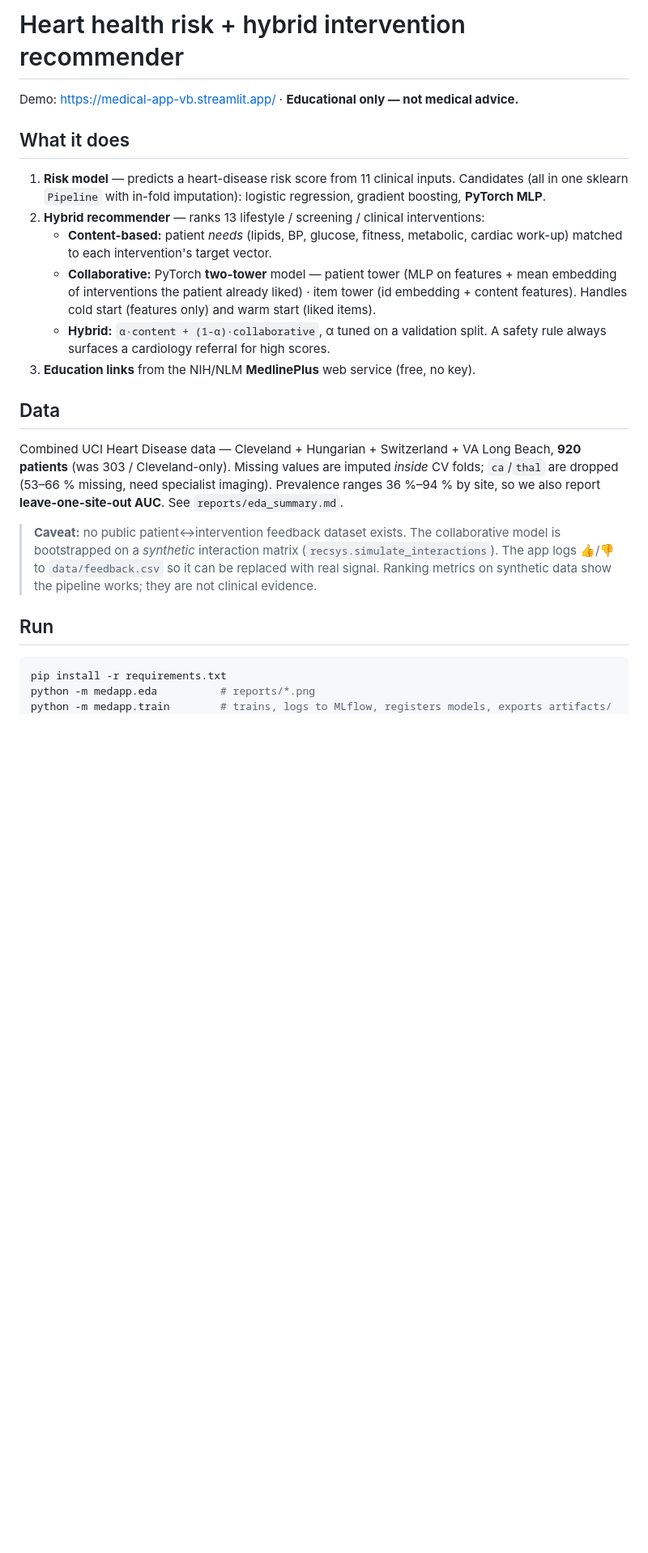
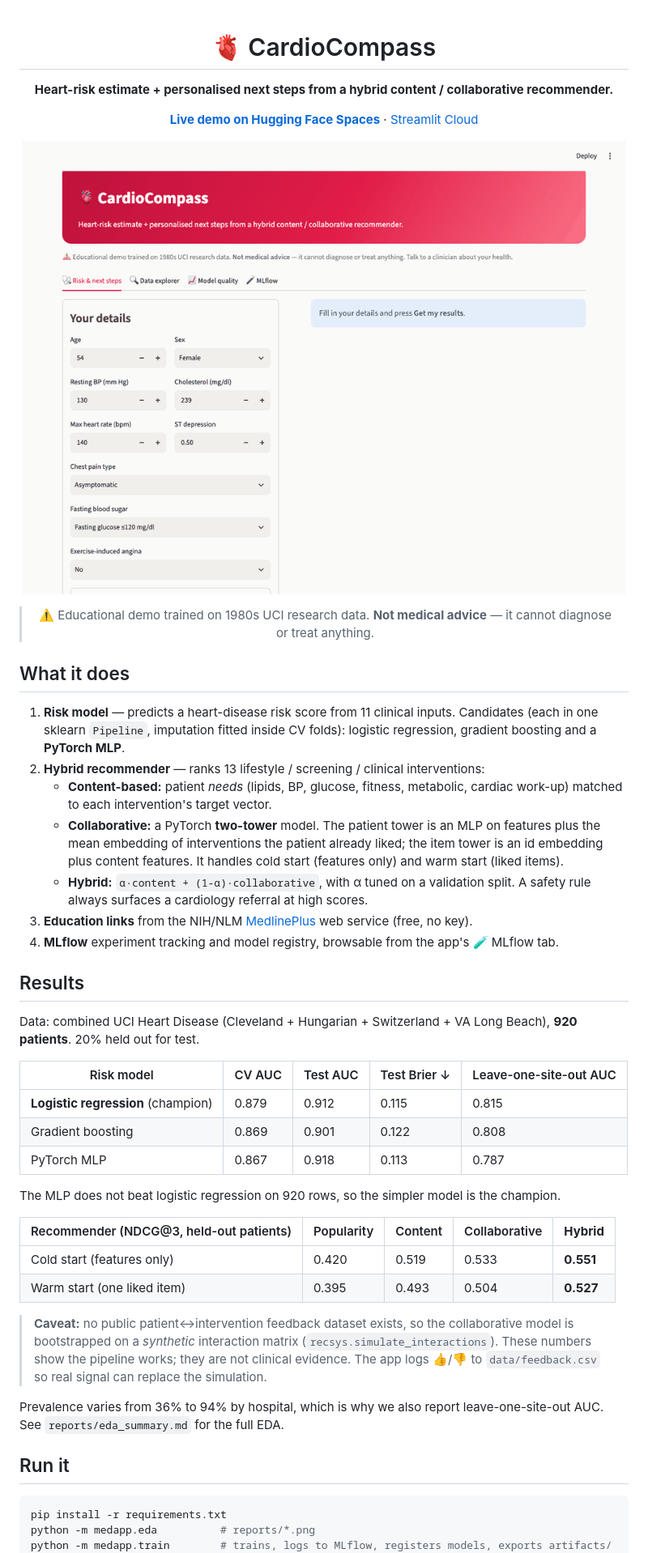
Before and after one commit to VaibhavBansal26/medical-app, a Markdown page: README.md, the part around one of its changes. Shown at 81% size. Drawn GitHub-style; pictures changed too: docs/demo.gif (added); blank space fills up the shorter version.

````diff
--- a/README.md
+++ b/README.md
@@ -1,26 +1,47 @@
-# Heart health risk + hybrid intervention recommender
+<div align="center">
 
-Demo: https://medical-app-vb.streamlit.app/  ·  **Educational only — not medical advice.**
+# 🫀 CardioCompass
+
+**Heart-risk estimate + personalised next steps from a hybrid content / collaborative recommender.**
+
+[**Live demo on Hugging Face Spaces**](https://huggingface.co/spaces/Vaibhavbansal26/cardiocompass) · [Streamlit Cloud](https://medical-app-vb.streamlit.app/)
+
+![CardioCompass demo](docs/demo.gif)
+
+> ⚠️ Educational demo trained on 1980s UCI research data. **Not medical advice** — it cannot diagnose or treat anything.
+
+</div>
 
 ## What it does
-1. **Risk model** — predicts a heart-disease risk score from 11 clinical inputs.
-   Candidates (all in one sklearn `Pipeline` with in-fold imputation): logistic regression, gradient boosting, **PyTorch MLP**.
+1. **Risk model** — predicts a heart-disease risk score from 11 clinical inputs. Candidates (each in one sklearn `Pipeline`, imputation fitted inside CV folds): logistic regression, gradient boosting and a **PyTorch MLP**.
 2. **Hybrid recommender** — ranks 13 lifestyle / screening / clinical interventions:
    - **Content-based:** patient *needs* (lipids, BP, glucose, fitness, metabolic, cardiac work-up) matched to each intervention's target vector.
-   - **Collaborative:** PyTorch **two-tower** model — patient tower (MLP on features + mean embedding of interventions the patient already liked) · item tower (id embedding + content features). Handles cold start (features only) and warm start (liked items).
-   - **Hybrid:** `α·content + (1-α)·collaborative`, α tuned on a validation split. A safety rule always surfaces a cardiology referral for high scores.
-3. **Education links** from the NIH/NLM **MedlinePlus** web service (free, no key).
+   - **Collaborative:** a PyTorch **two-tower** model. The patient tower is an MLP on features plus the mean embedding of interventions the patient already liked; the item tower is an id embedding plus content features. It handles cold start (features only) and warm start (liked items).
+   - **Hybrid:** `α·content + (1-α)·collaborative`, with α tuned on a validation split. A safety rule always surfaces a cardiology referral at high scores.
+3. **Education links** from the NIH/NLM [MedlinePlus](https://medlineplus.gov/) web service (free, no key).
+4. **MLflow** experiment tracking and model registry, browsable from the app's 🧪 MLflow tab.
 
-## Data
-Combined UCI Heart Disease data — Cleveland + Hungarian + Switzerland + VA Long Beach, **920 patients** (was 303 / Cleveland-only).
-Missing values are imputed *inside* CV folds; `ca`/`thal` are dropped (53–66 % missing, need specialist imaging).
-Prevalence ranges 36 %–94 % by site, so we also report **leave-one-site-out AUC**. See `reports/eda_summary.md`.
+## Results
+Data: combined UCI Heart Disease (Cleveland + Hungarian + Switzerland + VA Long Beach), **920 patients**. 20% held out for test.
 
-> **Caveat:** no public patient↔intervention feedback dataset exists. The collaborative model is bootstrapped on a
-> *synthetic* interaction matrix (`recsys.simulate_interactions`). The app logs 👍/👎 to `data/feedback.csv` so it can be
-> replaced with real signal. Ranking metrics on synthetic data show the pipeline works; they are not clinical evidence.
+| Risk model | CV AUC | Test AUC | Test Brier ↓ | Leave-one-site-out AUC |
+|---|---|---|---|---|
+| **Logistic regression** (champion) | 0.879 | 0.912 | 0.115 | 0.815 |
+| Gradient boosting | 0.869 | 0.901 | 0.122 | 0.808 |
+| PyTorch MLP | 0.867 | 0.918 | 0.113 | 0.787 |
 
-## Run
+The MLP does not beat logistic regression on 920 rows, so the simpler model is the champion.
+
+| Recommender (NDCG@3, held-out patients) | Popularity | Content | Collaborative | **Hybrid** |
+|---|---|---|---|---|
+| Cold start (features only) | 0.420 | 0.519 | 0.533 | **0.551** |
+| Warm start (one liked item) | 0.395 | 0.493 | 0.504 | **0.527** |
+
+> **Caveat:** no public patient↔intervention feedback dataset exists, so the collaborative model is bootstrapped on a *synthetic* interaction matrix (`recsys.simulate_interactions`). These numbers show the pipeline works; they are not clinical evidence. The app logs 👍/👎 to `data/feedback.csv` so real signal can replace the simulation.
+
+Prevalence varies from 36% to 94% by hospital, which is why we also report leave-one-site-out AUC. See `reports/eda_summary.md` for the full EDA.
+
+## Run it
 ```bash
 pip install -r requirements.txt
 python -m medapp.eda          # reports/*.png
````
Also changed, not shown: other parts of README.md (+23 -7 lines), 1 other file.
